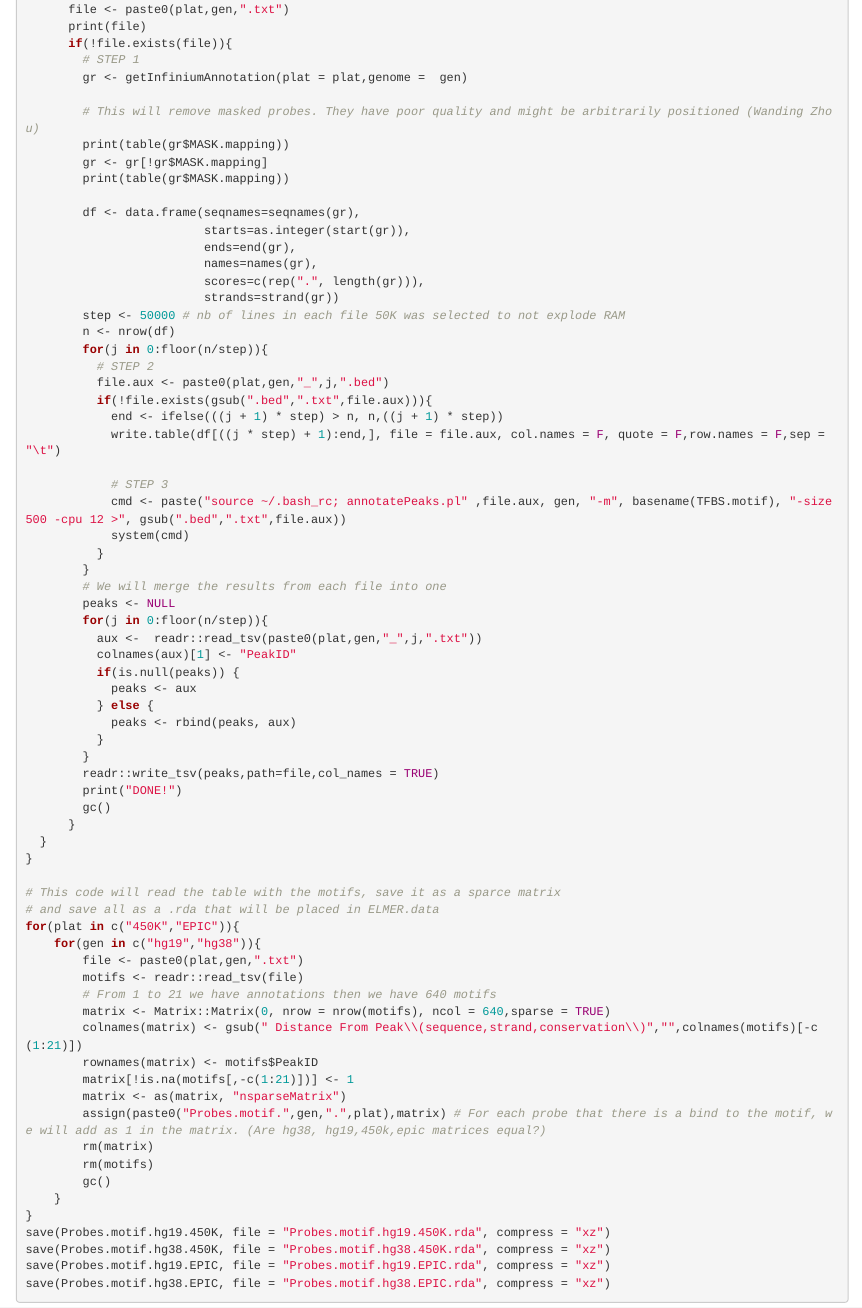
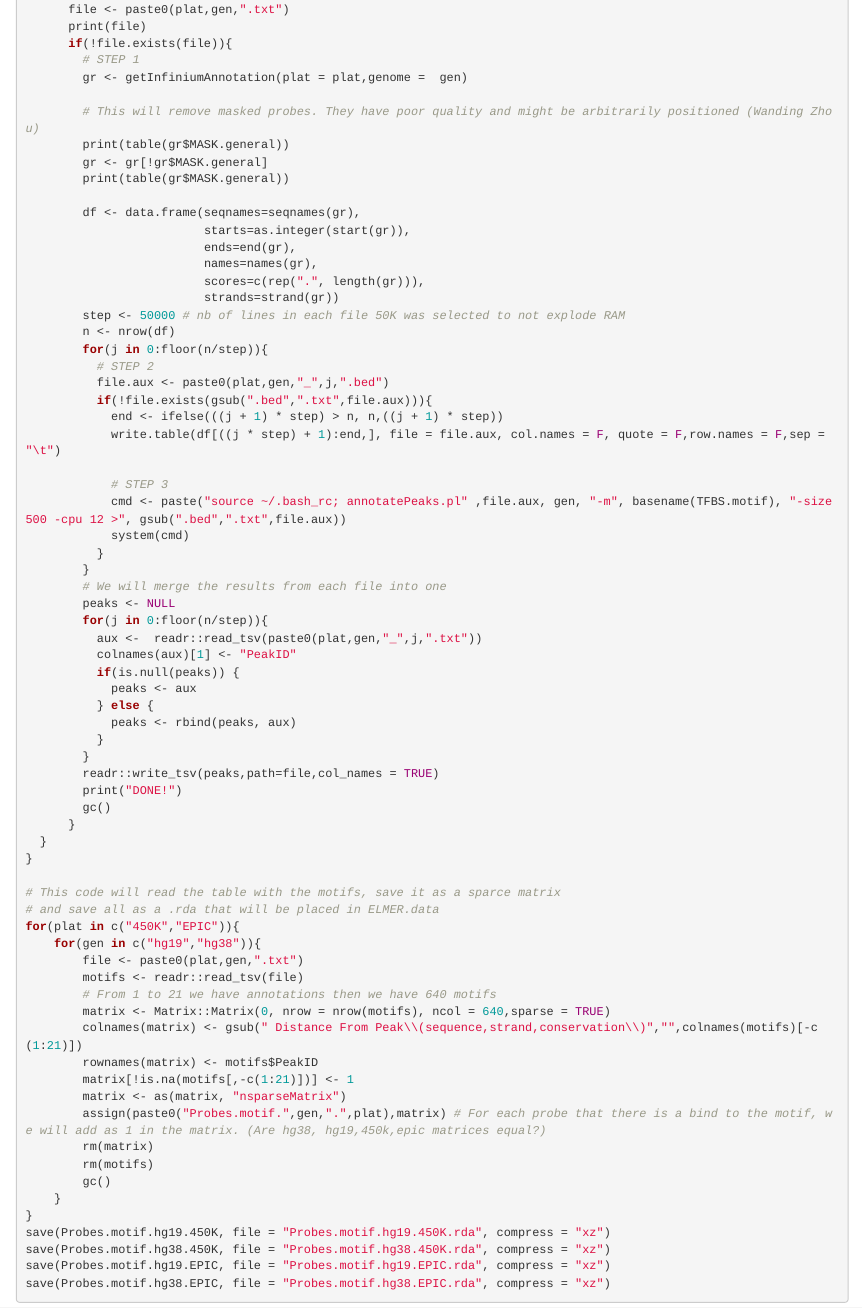
Before and after one commit to tiagochst/ELMER.data, an R Markdown document (vignettes/vignettes.Rmd): the page in a window 1100 px wide, from 3140 px down. Rendered offline with R 4.5, knitr and Pandoc, with nearby package versions; drawn as R Markdown's standard HTML page in place of the format the file asks for; some code elsewhere in the file could not run offline.

Commit message:
Update vignettes.Rmd

```diff
--- a/vignettes/vignettes.Rmd
+++ b/vignettes/vignettes.Rmd
@@ -205,9 +205,9 @@ for(plat in c("450K","EPIC")){
         gr <- getInfiniumAnnotation(plat = plat,genome =  gen)
 
         # This will remove masked probes. They have poor quality and might be arbitrarily positioned (Wanding Zhou)
-        print(table(gr$MASK.mapping))
-        gr <- gr[!gr$MASK.mapping]
-        print(table(gr$MASK.mapping))
+        print(table(gr$MASK.general))
+        gr <- gr[!gr$MASK.general]
+        print(table(gr$MASK.general))
 
         df <- data.frame(seqnames=seqnames(gr),
                          starts=as.integer(start(gr)),
```
